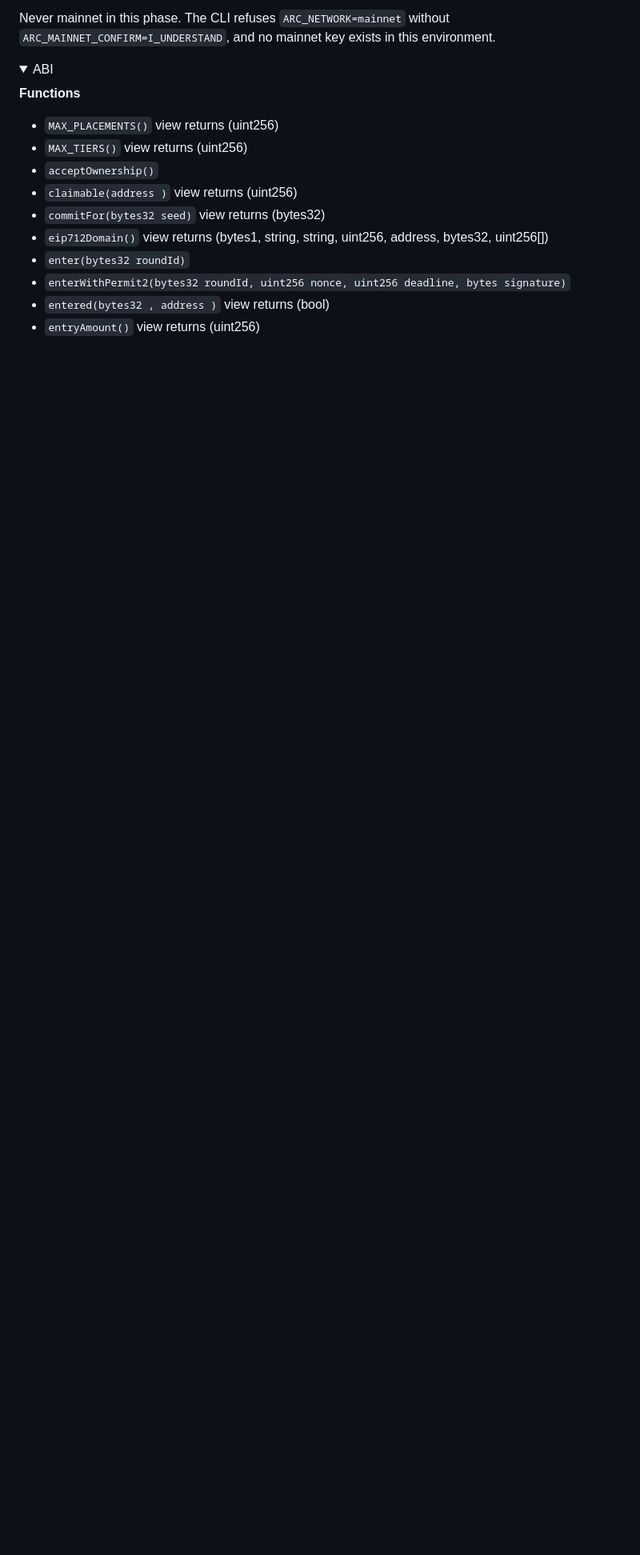
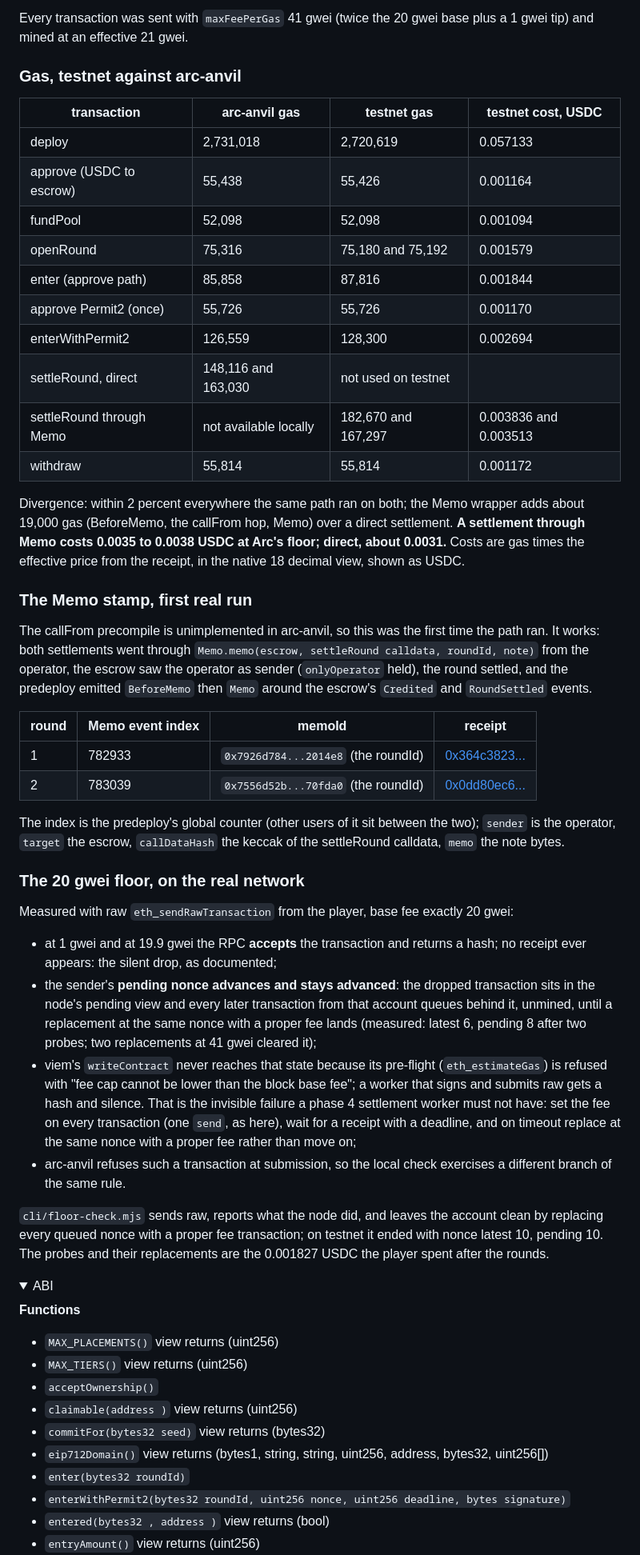
Before and after one commit to iam25th1/hoppingheads-arc, a Markdown page: docs/phase3-escrow.md, the part around one of its changes. Shown at 80% size. Rendered like a GitHub page; folded sections open; blank space fills up the shorter version.

```diff
--- a/docs/phase3-escrow.md
+++ b/docs/phase3-escrow.md
@@ -157,5 +162,44 @@ _(testnet address, explorer links and the live cycle output go here after fundin
 
-Never mainnet in this phase. The CLI refuses `ARC_NETWORK=mainnet` without `ARC_MAINNET_CONFIRM=I_UNDERSTAND`, and no mainnet key exists in this environment.
+Every transaction was sent with `maxFeePerGas` 41 gwei (twice the 20 gwei base plus a 1 gwei tip) and mined at an effective 21 gwei.
+
+### Gas, testnet against arc-anvil
+
+| transaction | arc-anvil gas | testnet gas | testnet cost, USDC |
+|---|---|---|---|
+| deploy | 2,731,018 | 2,720,619 | 0.057133 |
+| approve (USDC to escrow) | 55,438 | 55,426 | 0.001164 |
+| fundPool | 52,098 | 52,098 | 0.001094 |
+| openRound | 75,316 | 75,180 and 75,192 | 0.001579 |
+| enter (approve path) | 85,858 | 87,816 | 0.001844 |
+| approve Permit2 (once) | 55,726 | 55,726 | 0.001170 |
+| enterWithPermit2 | 126,559 | 128,300 | 0.002694 |
+| settleRound, direct | 148,116 and 163,030 | not used on testnet | |
+| settleRound through Memo | not available locally | 182,670 and 167,297 | 0.003836 and 0.003513 |
+| withdraw | 55,814 | 55,814 | 0.001172 |
+
+Divergence: within 2 percent everywhere the same path ran on both; the Memo wrapper adds about 19,000 gas (BeforeMemo, the callFrom hop, Memo) over a direct settlement. **A settlement through Memo costs 0.0035 to 0.0038 USDC at Arc's floor; direct, about 0.0031.** Costs are gas times the effective price from the receipt, in the native 18 decimal view, shown as USDC.
+
+### The Memo stamp, first real run
+
+The callFrom precompile is unimplemented in arc-anvil, so this was the first time the path ran. It works: both settlements went through `Memo.memo(escrow, settleRound calldata, roundId, note)` from the operator, the escrow saw the operator as sender (`onlyOperator` held), the round settled, and the predeploy emitted `BeforeMemo` then `Memo` around the escrow's `Credited` and `RoundSettled` events.
+
+| round | Memo event index | memoId | receipt |
+|---|---|---|---|
+| 1 | 782933 | `0x7926d784...2014e8` (the roundId) | [0x364c3823...](https://explorer.testnet.arc.io/tx/0x364c38232881e8368fc4b1f7a6a6df6a6349ff70e28c81f5cee37bb54f56c311) |
+| 2 | 783039 | `0x7556d52b...70fda0` (the roundId) | [0x0dd80ec6...](https://explorer.testnet.arc.io/tx/0x0dd80ec6fd26a1c181bd54cfdf924b118ca292b19fc46969ab8474338fce567f) |
+
+The index is the predeploy's global counter (other users of it sit between the two); `sender` is the operator, `target` the escrow, `callDataHash` the keccak of the settleRound calldata, `memo` the note bytes.
+
+### The 20 gwei floor, on the real network
+
+Measured with raw `eth_sendRawTransaction` from the player, base fee exactly 20 gwei:
+
+- at 1 gwei and at 19.9 gwei the RPC **accepts** the transaction and returns a hash; no receipt ever appears: the silent drop, as documented;
+- the sender's **pending nonce advances and stays advanced**: the dropped transaction sits in the node's pending view and every later transaction from that account queues behind it, unmined, until a replacement at the same nonce with a proper fee lands (measured: latest 6, pending 8 after two probes; two replacements at 41 gwei cleared it);
+- viem's `writeContract` never reaches that state because its pre-flight (`eth_estimateGas`) is refused with "fee cap cannot be lower than the block base fee"; a worker that signs and submits raw gets a hash and silence. That is the invisible failure a phase 4 settlement worker must not have: set the fee on every transaction (one `send`, as here), wait for a receipt with a deadline, and on timeout replace at the same nonce with a proper fee rather than move on;
+- arc-anvil refuses such a transaction at submission, so the local check exercises a different branch of the same rule.
+
+`cli/floor-check.mjs` sends raw, reports what the node did, and leaves the account clean by replacing every queued nonce with a proper fee transaction; on testnet it ended with nonce latest 10, pending 10. The probes and their replacements are the 0.001827 USDC the player spent after the rounds.
 
 <details>
 <summary>ABI</summary>
```
Also changed, not shown: other parts of docs/phase3-escrow.md (+27 -23 lines).
